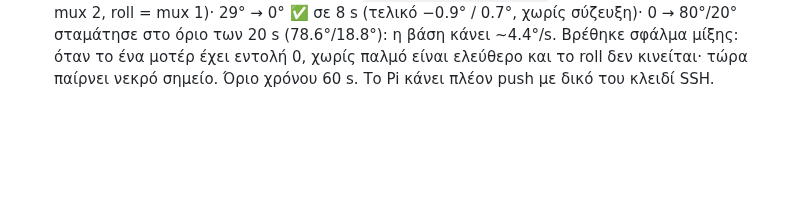
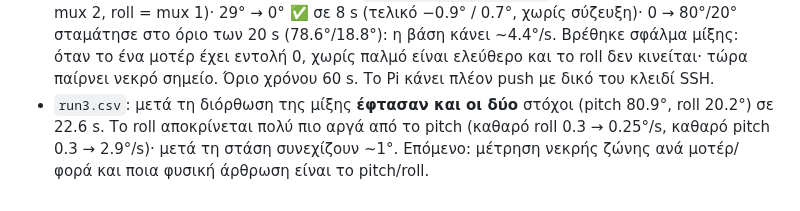
Before and after one commit to FotisRousogiannis/Master-s-Thesis, a Markdown page: docs/devlog.md, the part around the change. Rendered like a GitHub page; blank space fills up the shorter version.

Commit message:
docs(measurements): analysis of run3 - both targets reached

```diff
--- a/docs/devlog.md
+++ b/docs/devlog.md
@@ -279,3 +279,6 @@
   29° → 0° ✅ σε 8 s (τελικό −0.9° / 0.7°, χωρίς σύζευξη)· 0 → 80°/20° σταμάτησε στο όριο των 20 s (78.6°/18.8°):
   η βάση κάνει ~4.4°/s. Βρέθηκε σφάλμα μίξης: όταν το ένα μοτέρ έχει εντολή 0, χωρίς παλμό είναι ελεύθερο και το
   roll δεν κινείται· τώρα παίρνει νεκρό σημείο. Όριο χρόνου 60 s. Το Pi κάνει πλέον push με δικό του κλειδί SSH.
+- `run3.csv`: μετά τη διόρθωση της μίξης **έφτασαν και οι δύο** στόχοι (pitch 80.9°, roll 20.2°) σε 22.6 s. Το roll
+  αποκρίνεται πολύ πιο αργά από το pitch (καθαρό roll 0.3 → 0.25°/s, καθαρό pitch 0.3 → 2.9°/s)· μετά τη στάση
+  συνεχίζουν ~1°. Επόμενο: μέτρηση νεκρής ζώνης ανά μοτέρ/φορά και ποια φυσική άρθρωση είναι το pitch/roll.
```
Also changed, not shown: 1 other file.
